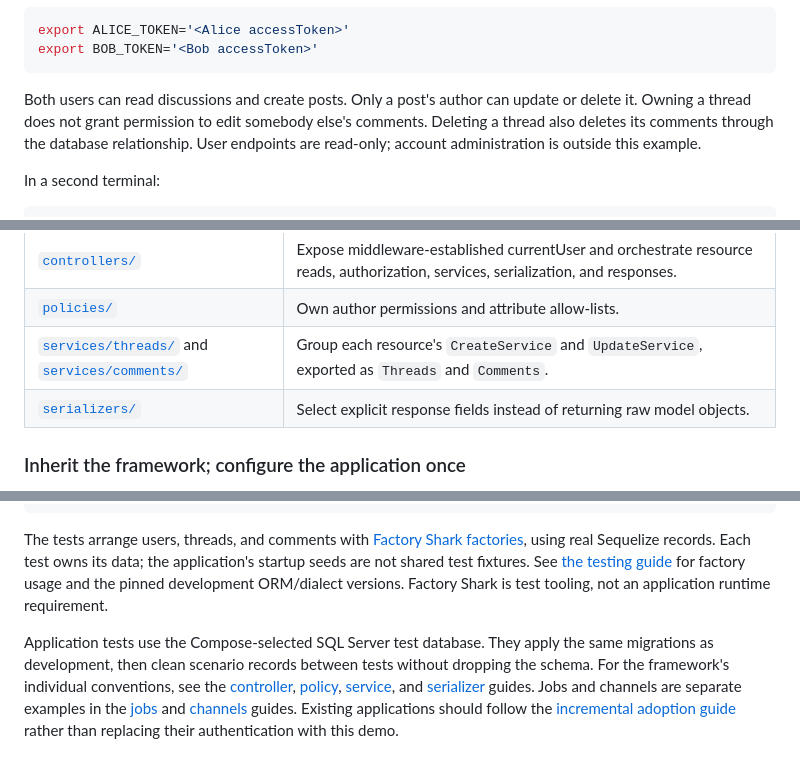
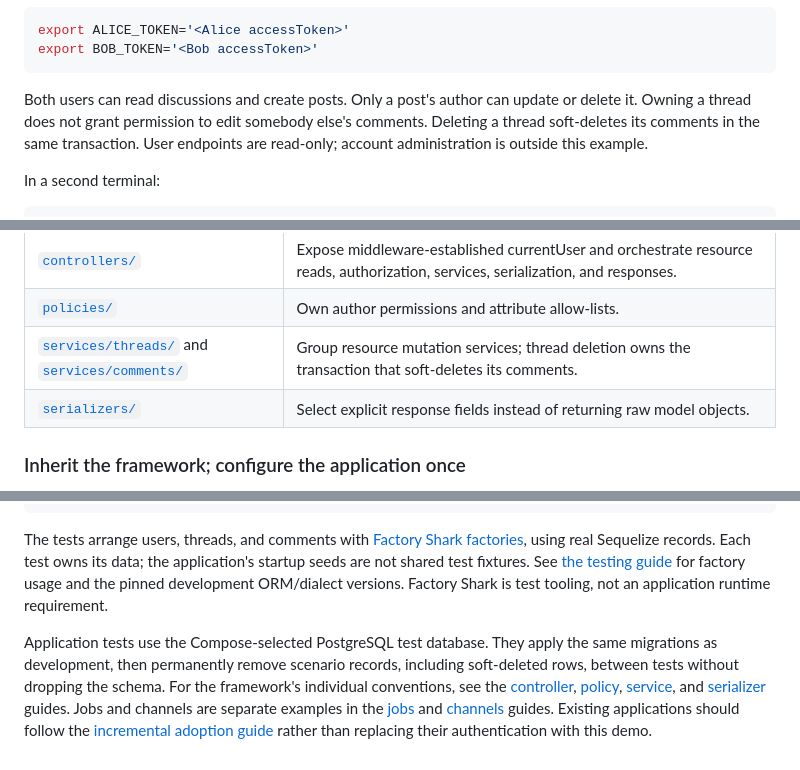
Before and after one commit to klondikemarlen/express-light-rail, a Markdown page: example-app/README.md, 3 parts joined by grey strips. GitHub-like rendering.

````diff
--- a/example-app/README.md
+++ b/example-app/README.md
@@ -72,7 +76,7 @@ export ALICE_TOKEN='<Alice accessToken>'
 export BOB_TOKEN='<Bob accessToken>'
 ```
 
-Both users can read discussions and create posts. Only a post's author can update or delete it. Owning a thread does not grant permission to edit somebody else's comments. Deleting a thread also deletes its comments through the database relationship. User endpoints are read-only; account administration is outside this example.
+Both users can read discussions and create posts. Only a post's author can update or delete it. Owning a thread does not grant permission to edit somebody else's comments. Deleting a thread soft-deletes its comments in the same transaction. User endpoints are read-only; account administration is outside this example.
 
 In a second terminal:
 
@@ -186,7 +190,7 @@ Both return HTTP 204 with no body. A subsequent GET returns 404. If a thread sti
 | [`router.ts`](router.ts)                                                                | Bind Express-native resource routes.                                                                                             |
 | [`controllers/`](controllers/)                                                          | Expose middleware-established currentUser and orchestrate resource reads, authorization, services, serialization, and responses. |
 | [`policies/`](policies/)                                                                | Own author permissions and attribute allow-lists.                                                                                |
-| [`services/threads/`](services/threads/) and [`services/comments/`](services/comments/) | Group each resource's `CreateService` and `UpdateService`, exported as `Threads` and `Comments`.                                 |
+| [`services/threads/`](services/threads/) and [`services/comments/`](services/comments/) | Group resource mutation services; thread deletion owns the transaction that soft-deletes its comments.                           |
 | [`serializers/`](serializers/)                                                          | Select explicit response fields instead of returning raw model objects.                                                          |
 
 ### Inherit the framework; configure the application once
@@ -227,4 +231,4 @@ bin/dev npm run lint
 
 The tests arrange users, threads, and comments with [Factory Shark factories](../tests/example-app/factories/), using real Sequelize records. Each test owns its data; the application's startup seeds are not shared test fixtures. See [the testing guide](../tests/README.md#discussion-board-factories) for factory usage and the pinned development ORM/dialect versions. Factory Shark is test tooling, not an application runtime requirement.
 
-Application tests use the Compose-selected SQL Server test database. They apply the same migrations as development, then clean scenario records between tests without dropping the schema. For the framework's individual conventions, see the [controller](../src/base-controller/README.md), [policy](../src/base-policy/README.md), [service](../src/base-service/README.md), and [serializer](../src/base-serializer/README.md) guides. Jobs and channels are separate examples in the [jobs](../docs/jobs.md) and [channels](../docs/channels.md) guides. Existing applications should follow the [incremental adoption guide](../docs/adoption.md) rather than replacing their authentication with this demo.
+Application tests use the Compose-selected PostgreSQL test database. They apply the same migrations as development, then permanently remove scenario records, including soft-deleted rows, between tests without dropping the schema. For the framework's individual conventions, see the [controller](../src/base-controller/README.md), [policy](../src/base-policy/README.md), [service](../src/base-service/README.md), and [serializer](../src/base-serializer/README.md) guides. Jobs and channels are separate examples in the [jobs](../docs/jobs.md) and [channels](../docs/channels.md) guides. Existing applications should follow the [incremental adoption guide](../docs/adoption.md) rather than replacing their authentication with this demo.
````
Also changed, not shown: other parts of example-app/README.md (+9 -5 lines), docs/adoption.md (+1 -1 lines), 1 other file.
